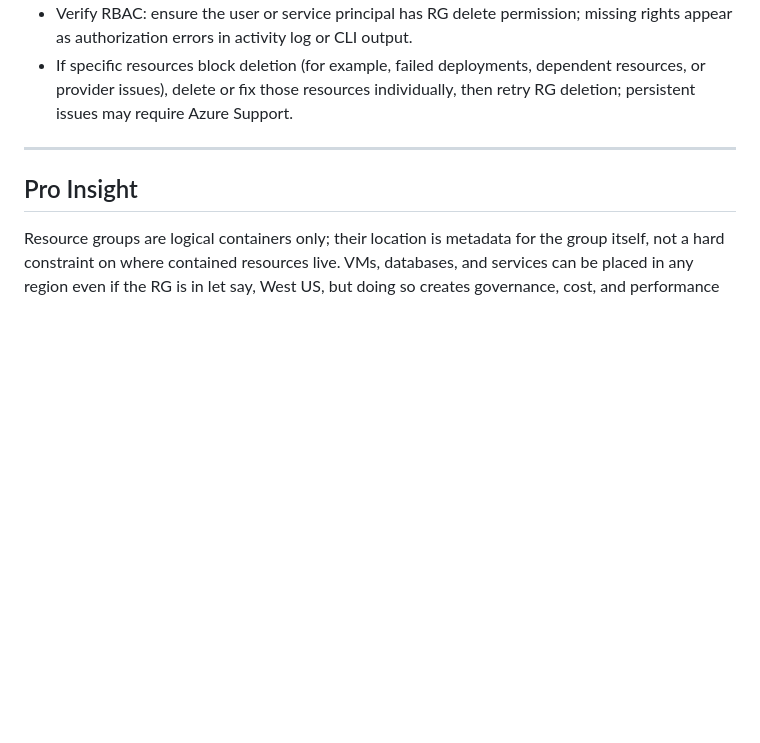
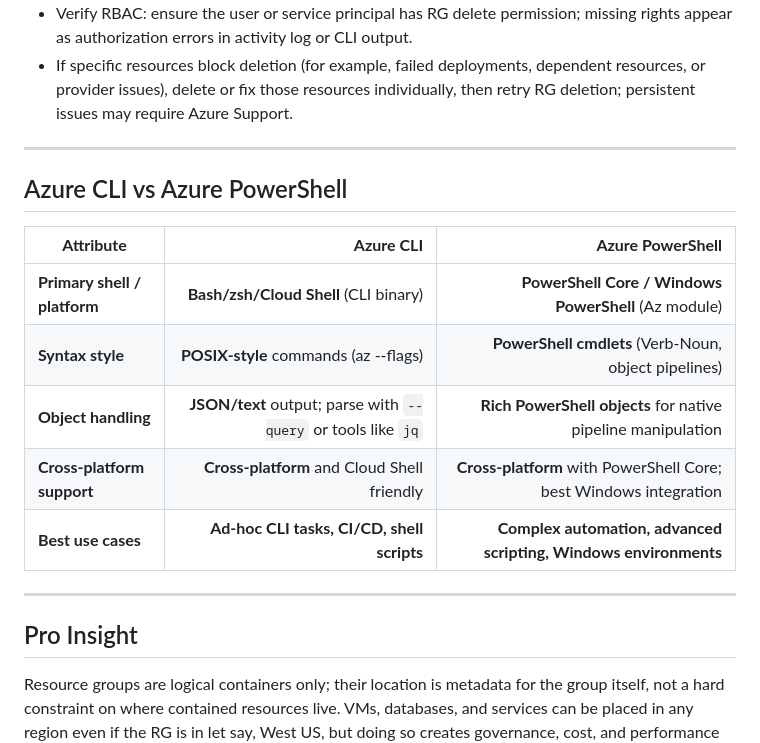
Before and after one commit to ahmad-sec-sentinel/Azure-AZ-104-certification, a Markdown page: 01-fundamentals/lab-01-resource-groups/README.MD, the part around the change. GitHub-like rendering; blank space fills up the shorter version.

Commit message:
Add Azure CLI vs Azure PowerShell comparison table
Added a comparison table for Azure CLI and Azure PowerShell, outlining their attributes and best use cases.

```diff
--- a/01-fundamentals/lab-01-resource-groups/README.MD
+++ b/01-fundamentals/lab-01-resource-groups/README.MD
@@ -99,6 +99,18 @@ For example-
 - If specific resources block deletion (for example, failed deployments, dependent resources, or provider issues), delete or fix those resources individually, then retry RG deletion; persistent issues may require Azure Support.
 
 ---
+## Azure CLI vs Azure PowerShell
+
+| **Attribute** | **Azure CLI** | **Azure PowerShell** |
+|---|---:|---:|
+| **Primary shell / platform** | **Bash/zsh/Cloud Shell** (CLI binary) | **PowerShell Core / Windows PowerShell** (Az module) |
+| **Syntax style** | **POSIX-style** commands (az <verb> <noun> --flags) | **PowerShell cmdlets** (Verb-Noun, object pipelines) |
+| **Object handling** | **JSON/text** output; parse with `--query` or tools like `jq` | **Rich PowerShell objects** for native pipeline manipulation |
+| **Cross-platform support** | **Cross-platform** and Cloud Shell friendly | **Cross-platform** with PowerShell Core; best Windows integration |
+| **Best use cases** | **Ad-hoc CLI tasks, CI/CD, shell scripts** | **Complex automation, advanced scripting, Windows environments** |
+
+
+---
 ## Pro Insight
 
 Resource groups are logical containers only; their location is metadata for the group itself, not a hard constraint on where contained resources live. VMs, databases, and services can be placed in any region even if the RG is in let say, West US, but doing so creates governance, cost, and performance trade‑offs that should be avoided.
```
